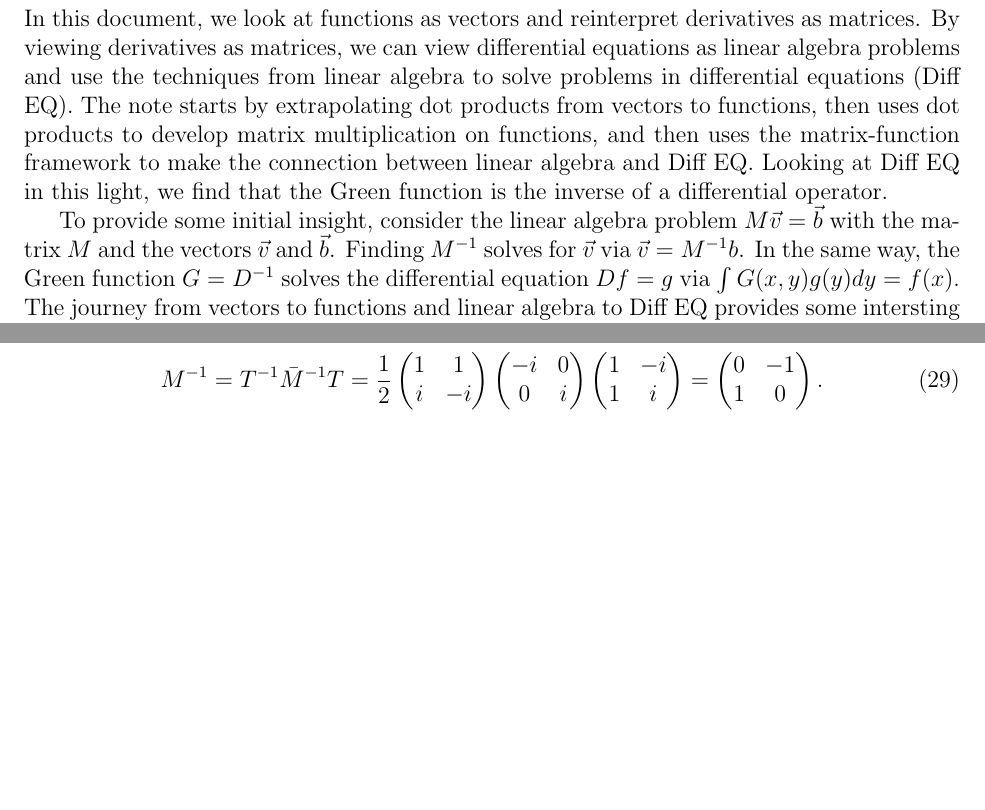
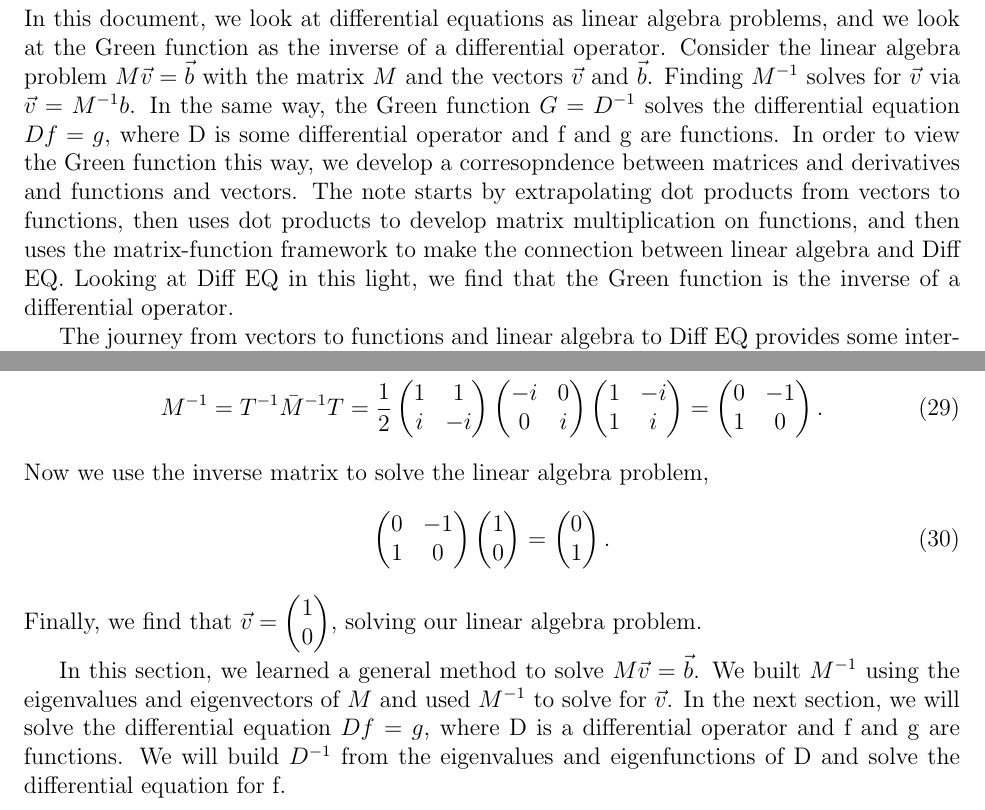
Before and after one commit to acarnes/documents, a LaTeX document (functions_as_vectors/functions_as_vectors.tex): two parts of pages 3 and 10 of 10, joined at a grey line, cut at the place of the change, the shorter picture padded with empty space. Compiled offline with pdfLaTeX.

Commit message:
Updated green function note. Added to linear algebra in a a nutshell.

```diff
--- a/functions_as_vectors/functions_as_vectors.tex
+++ b/functions_as_vectors/functions_as_vectors.tex
@@ -30,9 +30,9 @@
 %%%%%%%%%%%%%%%%%%%% INTRODUCTION %%%%%%%%%%%%%%%%%%%%%%%%%%%%%%%%
 \section{INTRODUCTION} \label{intro}
 
-In this document, we look at functions as vectors and reinterpret derivatives as matrices. By viewing derivatives as matrices, we can view differential equations as linear algebra problems and use the techniques from linear algebra to solve problems in differential equations (Diff EQ). The note starts by extrapolating dot products from vectors to functions, then uses dot products to develop matrix multiplication on functions, and then uses the matrix-function framework to make the connection between linear algebra and Diff EQ. Looking at Diff EQ in this light, we find that the Green function is the inverse of a differential operator.
+In this document, we look at differential equations as linear algebra problems, and we look at the Green function as the inverse of a differential operator. Consider the linear algebra problem $M\vec{v}=\vec{b}$ with the matrix $M$ and the vectors $\vec{v}$ and $\vec{b}$. Finding $M^{-1}$ solves for $\vec{v}$ via $\vec{v}=M^{-1}b$. In the same way, the Green function $G=D^{-1}$ solves the differential equation $Df=g$, where D is some differential operator and f and g are functions. In order to view the Green function this way, we develop a corresopndence between matrices and derivatives and functions and vectors. The note starts by extrapolating dot products from vectors to functions, then uses dot products to develop matrix multiplication on functions, and then uses the matrix-function framework to make the connection between linear algebra and Diff EQ. Looking at Diff EQ in this light, we find that the Green function is the inverse of a differential operator.
 
-To provide some initial insight, consider the linear algebra problem $M\vec{v}=\vec{b}$ with the matrix $M$ and the vectors $\vec{v}$ and $\vec{b}$. Finding $M^{-1}$ solves for $\vec{v}$ via $\vec{v}=M^{-1}b$. In the same way, the Green function $G=D^{-1}$ solves the differential equation $Df=g$ via $\int G(x,y)g(y)dy = f(x)$. The journey from vectors to functions and linear algebra to Diff EQ provides some intersting insight into some unsuspecting places like the Dirac delta function, the fundamental theorem of calculus, and Fourier transforms. Nothing here is super rigorous, but the document should get the main points across and provide a new way to look at some familiar things. Anywho, let's get on with the adventure.
+The journey from vectors to functions and linear algebra to Diff EQ provides some intersting insight into some unsuspecting places like the Dirac delta function, the fundamental theorem of calculus, and Fourier transforms. Nothing here is super rigorous, but the document should get the main points across and provide a new way to look at some familiar things. Anywho, let's get on with the adventure.
 
 %%%%%%%%%%%%%%%%%%%% FUNCTIONS AS VECTORS %%%%%%%%%%%%%%%%%%%%%%%%%%%%%%%%
 \section{FUNCTIONS AS VECTORS}
@@ -463,4 +463,23 @@ i & -i \\
 1 & 0 \\
 \end{pmatrix}.
 \end{equation}
+Now we use the inverse matrix to solve the linear algebra problem,
+\begin{equation}
+\begin{pmatrix}
+0 & -1 \\
+1 & 0 \\
+\end{pmatrix}
+\begin{pmatrix}
+1 \\
+0 \\
+\end{pmatrix}
+=
+\begin{pmatrix}
+0 \\
+1 \\
+\end{pmatrix}.
+\end{equation}
+Finally, we find that $\vec{v} = \begin{pmatrix} 1 \\ 0 \\ \end{pmatrix}$, solving our linear algebra problem.
+
+In this section, we learned a general method to solve $M\vec{v}=\vec{b}$. We built $M^{-1}$ using the eigenvalues and eigenvectors of $M$ and used $M^{-1}$ to solve for $\vec{v}$. In the next section, we will solve the differential equation $Df=g$, where D is a differential operator and f and g are functions. We will build $D^{-1}$ from the eigenvalues and eigenfunctions of D and solve the differential equation for f.
 \end{document}
```
Also changed, not shown: functions_as_vectors/functions_as_vectors.pdf, functions_as_vectors/functions_as_vectors.tex (2 more changed lines).
